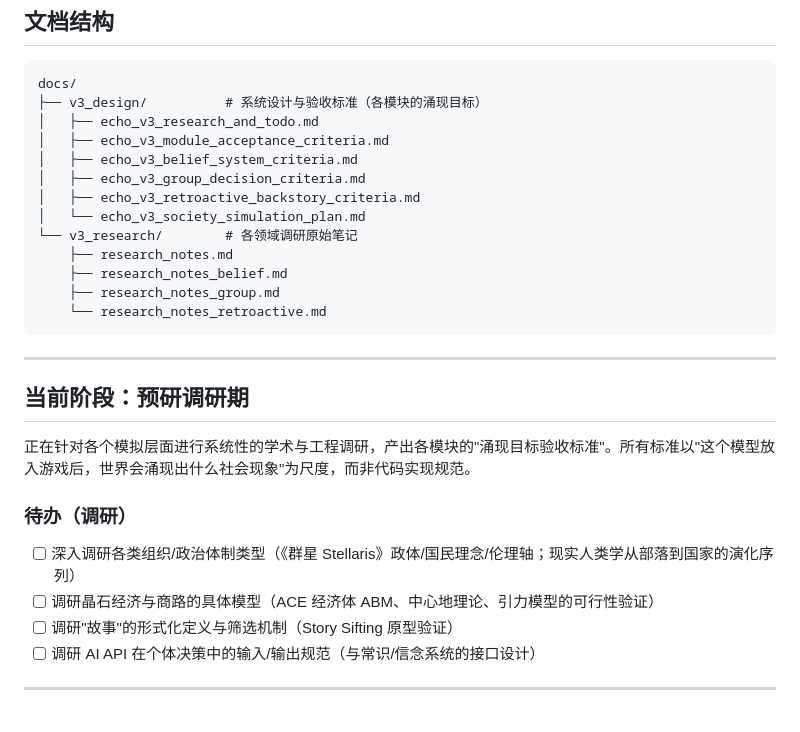
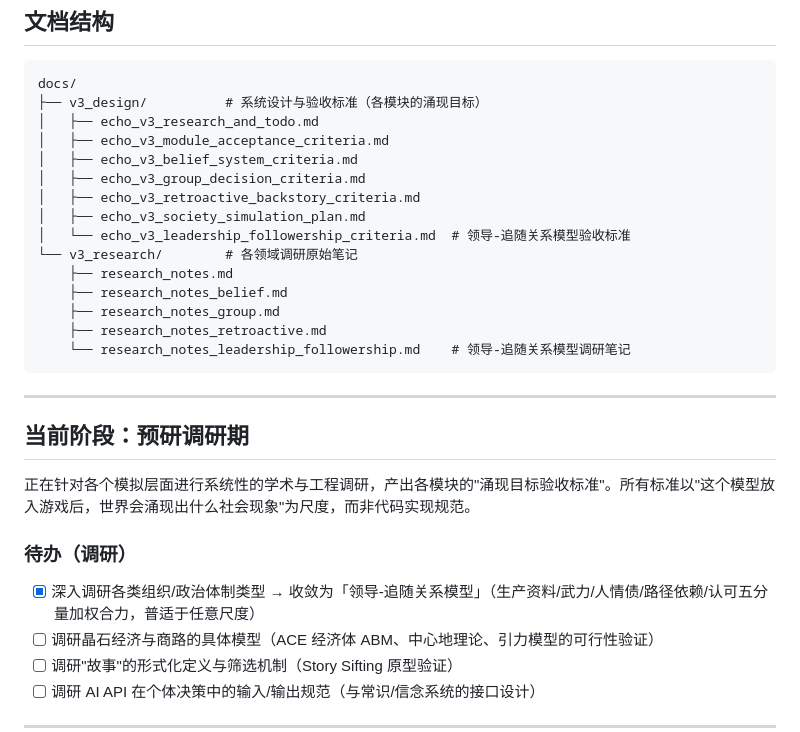
Before and after one commit to gdszyy/echo-alchemist, a Markdown page: README.md, the part around the change. Rendered like a GitHub page; blank space fills up the shorter version.

````diff
--- a/README.md
+++ b/README.md
@@ -33,12 +33,14 @@ docs/
 │   ├── echo_v3_belief_system_criteria.md
 │   ├── echo_v3_group_decision_criteria.md
 │   ├── echo_v3_retroactive_backstory_criteria.md
-│   └── echo_v3_society_simulation_plan.md
+│   ├── echo_v3_society_simulation_plan.md
+│   └── echo_v3_leadership_followership_criteria.md  # 领导-追随关系模型验收标准
 └── v3_research/        # 各领域调研原始笔记
     ├── research_notes.md
     ├── research_notes_belief.md
     ├── research_notes_group.md
-    └── research_notes_retroactive.md
+    ├── research_notes_retroactive.md
+    └── research_notes_leadership_followership.md    # 领导-追随关系模型调研笔记
 ```
 
 ---
@@ -49,7 +51,7 @@ docs/
 
 ### 待办（调研）
 
-- [ ] 深入调研各类组织/政治体制类型（《群星 Stellaris》政体/国民理念/伦理轴；现实人类学从部落到国家的演化序列）
+- [x] 深入调研各类组织/政治体制类型 → 收敛为「领导-追随关系模型」（生产资料/武力/人情债/路径依赖/认可五分量加权合力，普适于任意尺度）
 - [ ] 调研晶石经济与商路的具体模型（ACE 经济体 ABM、中心地理论、引力模型的可行性验证）
 - [ ] 调研"故事"的形式化定义与筛选机制（Story Sifting 原型验证）
 - [ ] 调研 AI API 在个体决策中的输入/输出规范（与常识/信念系统的接口设计）
````
Also changed, not shown: docs/v3_design/echo_v3_leadership_followership_criteria.md (added, +57 -0 lines), docs/v3_research/research_notes_leadership_followership.md (added, +60 -0 lines).
